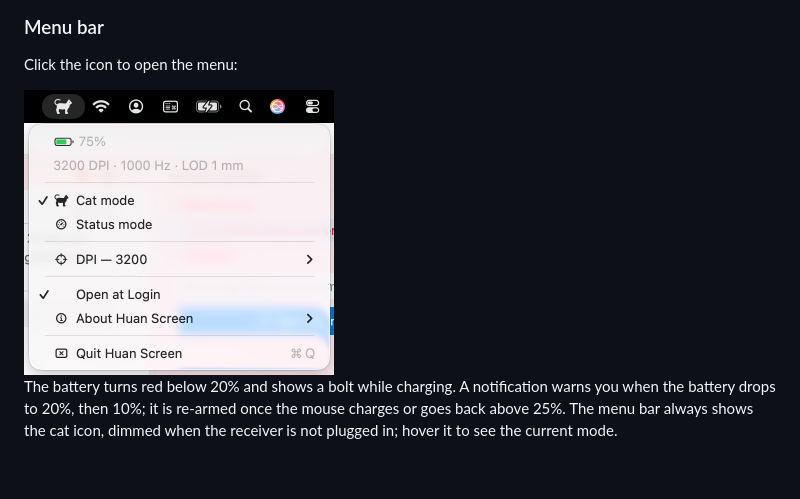
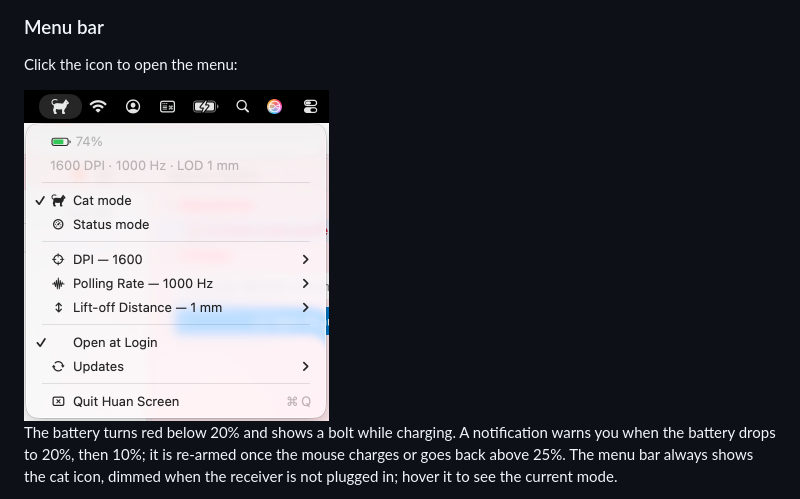
Before and after one commit to elythiel/huan-screen, a Markdown page: README.md, the part around the change. Drawn GitHub-style; pictures changed too: docs/menu.png; blank space fills up the shorter version.

Commit message:
📝 docs: capture du menu avec les réglages de la souris et Mises à jour

```diff
--- a/README.md
+++ b/README.md
@@ -74,7 +74,7 @@ GitHub Actions then builds the app, checks the tag matches the version, and publ
 
 Click the icon to open the menu:
 
-<img src="docs/menu.png" alt="Huan Screen menu" width="310">
+<img src="docs/menu.png" alt="Huan Screen menu" width="305">
 
 The battery turns red below 20% and shows a bolt while charging. A notification warns you when the battery drops to 20%, then 10%; it is re-armed once the mouse charges or goes back above 25%. The menu bar always shows the cat icon, dimmed when the receiver is not plugged in; hover it to see the current mode.
 
```
